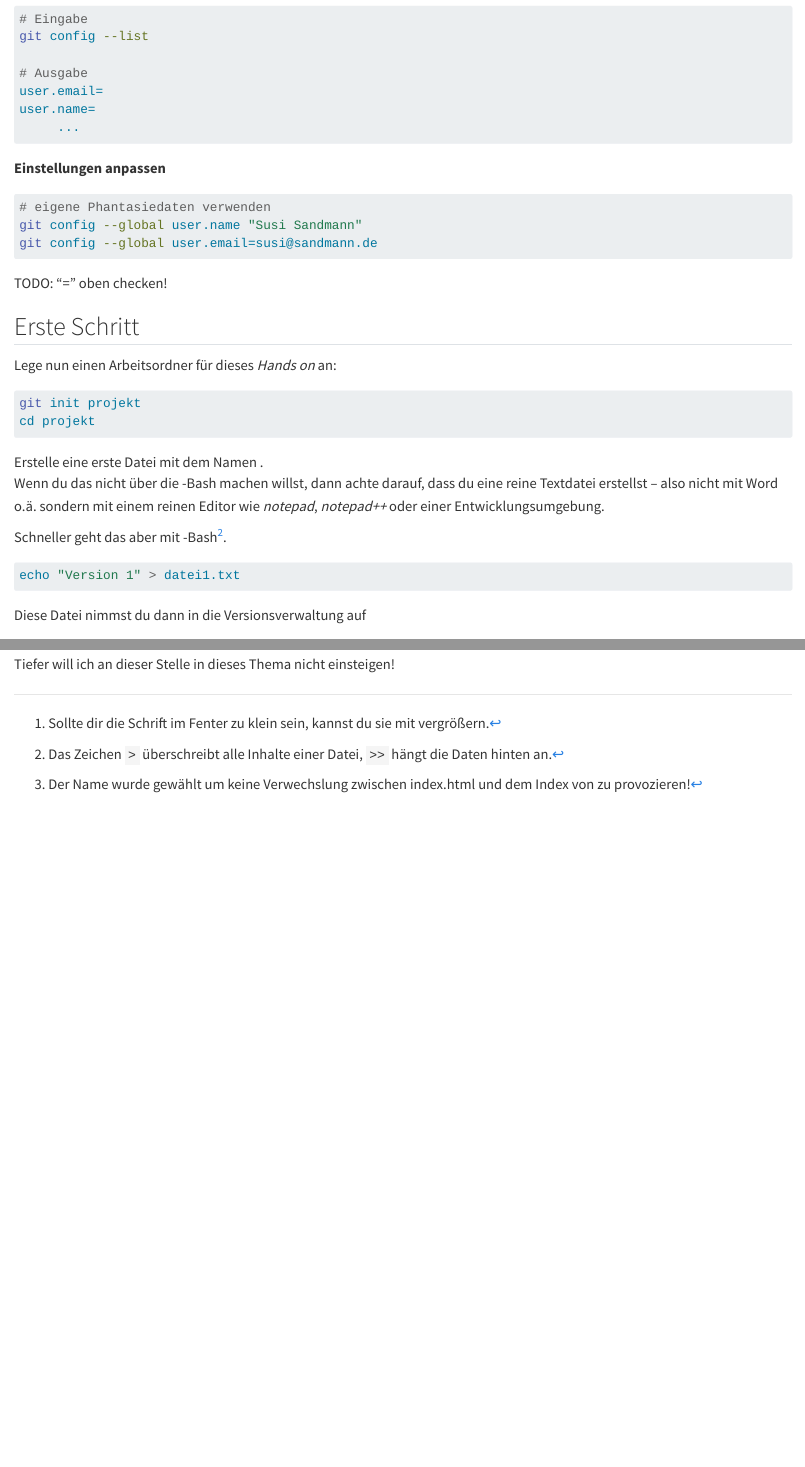
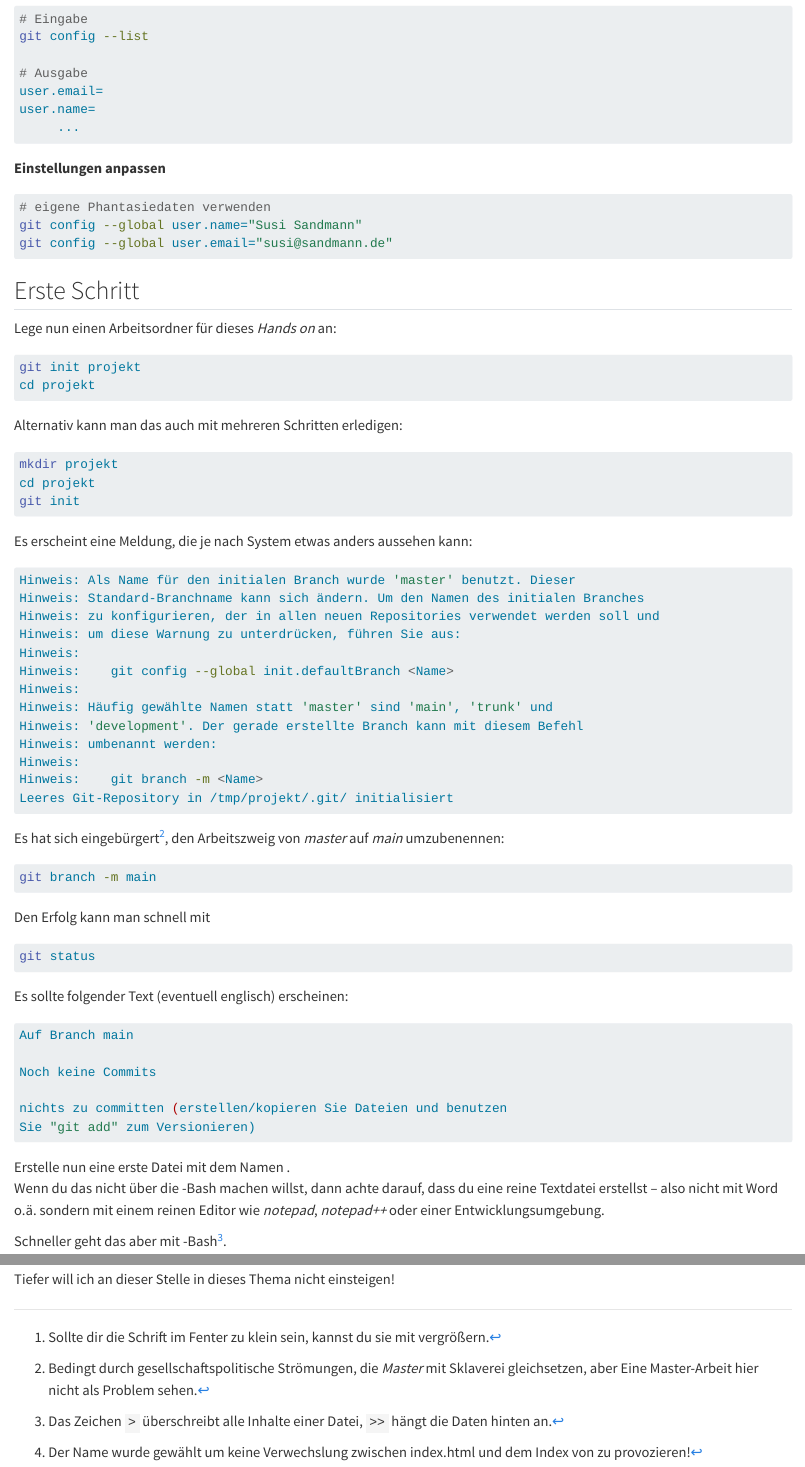
Before and after one commit to gischupa/git_workshop, a Quarto document (0210_bash1.qmd): the page in a window 1100 px wide, from 300 px down, and a second part further down, joined at a grey line. Rendered offline with R 4.5, knitr and Pandoc in place of Quarto, with nearby package versions.

Commit message:
verfeinerungen

````diff
--- a/0210_bash1.qmd
+++ b/0210_bash1.qmd
@@ -32,11 +32,10 @@ user.name=
 **Einstellungen anpassen**
 ```bash
 # eigene Phantasiedaten verwenden
-git config --global user.name "Susi Sandmann"
-git config --global user.email=susi@sandmann.de
+git config --global user.name="Susi Sandmann"
+git config --global user.email="susi@sandmann.de"
 ```
 
-TODO: "=" oben checken!
 
 ## Erste Schritt
 
@@ -46,7 +45,57 @@ Lege nun einen Arbeitsordner für dieses *Hands on* an:
 git init projekt
 cd projekt
 ```
-Erstelle eine erste Datei mit dem Namen \datei{datei1.txt}.
+
+Alternativ kann man das auch mit mehreren Schritten erledigen:
+
+```bash
+mkdir projekt
+cd projekt
+git init
+```
+
+Es erscheint eine Meldung, die je nach System etwas anders aussehen kann:
+
+```bash
+Hinweis: Als Name für den initialen Branch wurde 'master' benutzt. Dieser
+Hinweis: Standard-Branchname kann sich ändern. Um den Namen des initialen Branches
+Hinweis: zu konfigurieren, der in allen neuen Repositories verwendet werden soll und
+Hinweis: um diese Warnung zu unterdrücken, führen Sie aus:
+Hinweis:
+Hinweis: 	git config --global init.defaultBranch <Name>
+Hinweis:
+Hinweis: Häufig gewählte Namen statt 'master' sind 'main', 'trunk' und
+Hinweis: 'development'. Der gerade erstellte Branch kann mit diesem Befehl
+Hinweis: umbenannt werden:
+Hinweis:
+Hinweis: 	git branch -m <Name>
+Leeres Git-Repository in /tmp/projekt/.git/ initialisiert
+```
+
+Es hat sich eingebürgert^[Bedingt durch gesellschaftspolitische Strömungen, die *Master* mit Sklaverei gleichsetzen, aber Eine Master-Arbeit hier nicht als Problem sehen.], den Arbeitszweig von *master* auf *main* umzubenennen:
+
+```bash
+git branch -m main
+```
+
+Den Erfolg kann man schnell mit
+
+```bash
+git status
+```
+
+Es sollte folgender Text (eventuell englisch) erscheinen:
+
+```bash
+Auf Branch main
+
+Noch keine Commits
+
+nichts zu committen (erstellen/kopieren Sie Dateien und benutzen
+Sie "git add" zum Versionieren)
+```
+
+Erstelle nun eine erste Datei mit dem Namen \datei{datei1.txt}.
 Wenn du das nicht über die \git-Bash machen willst,
 dann achte darauf, dass du eine reine Textdatei
 erstellst -- also nicht mit Word o.ä. sondern mit
````
Also changed, not shown: 0180_client.qmd (+10 -9 lines), Git-Workshop.tex, 1 other file.
